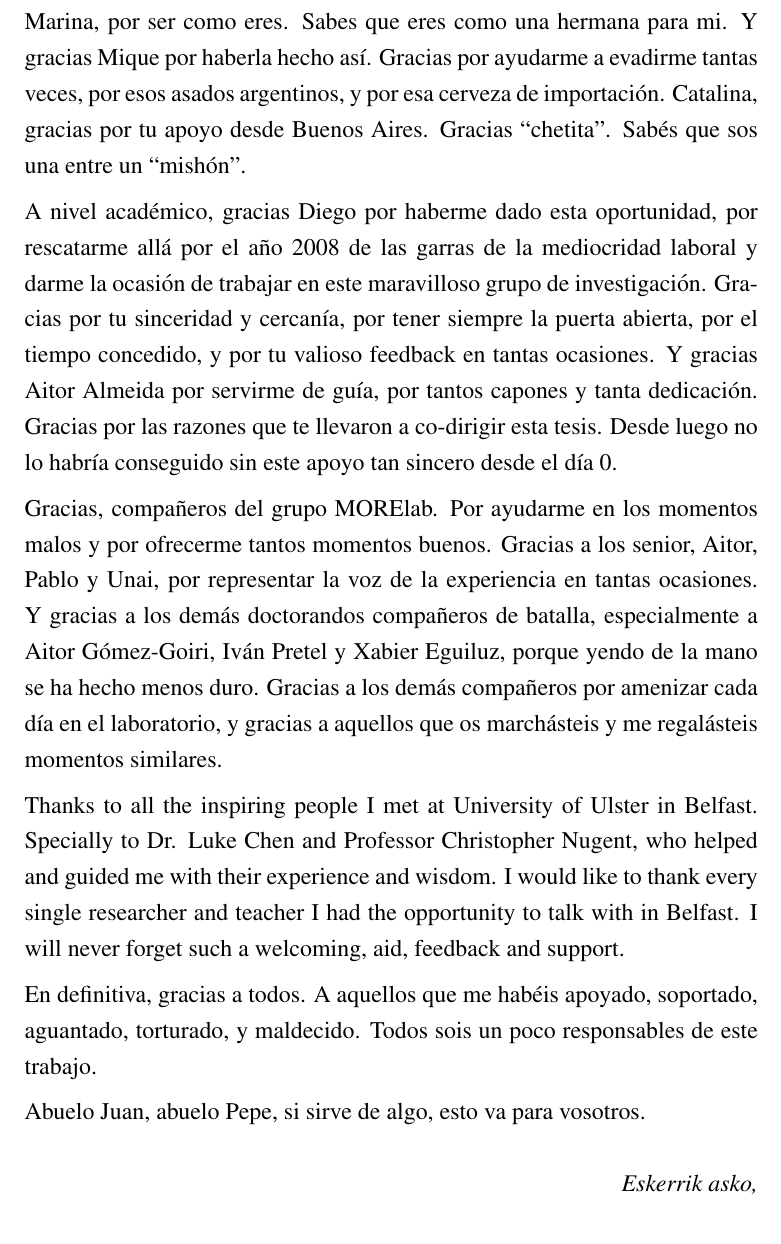
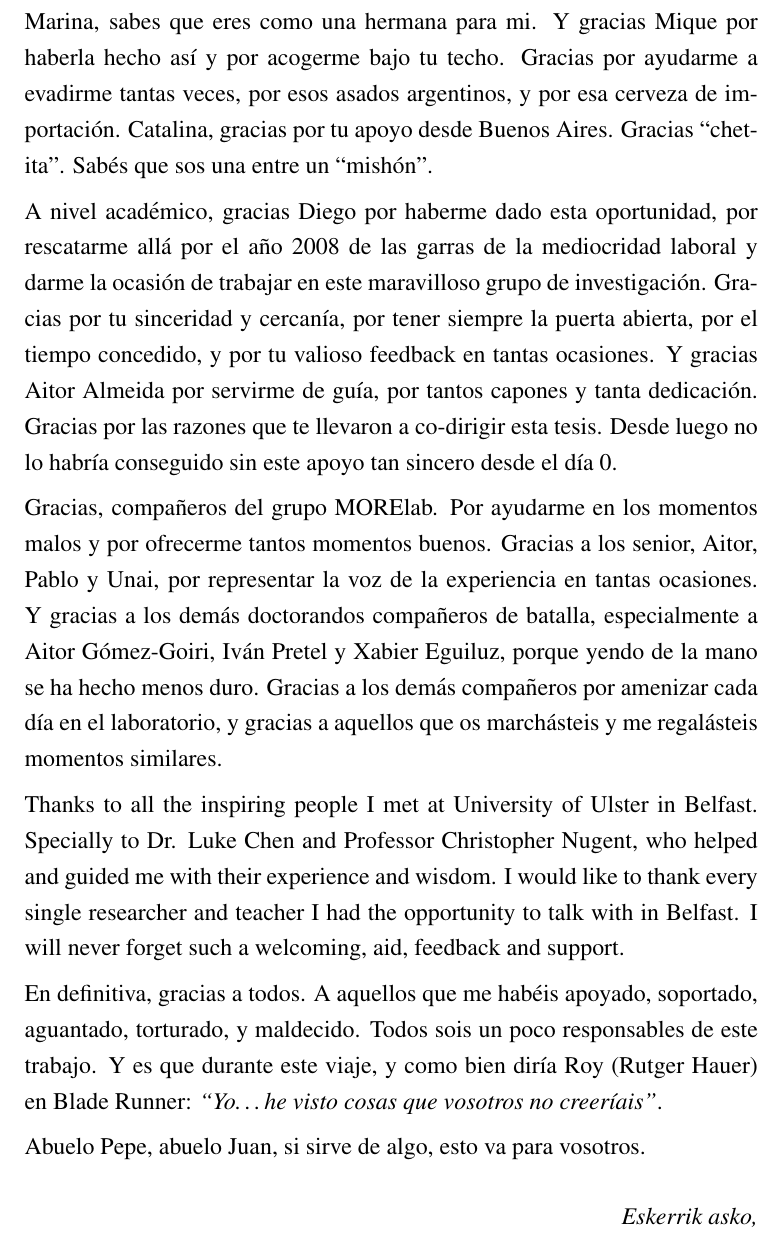
Before and after one commit to edlectrico/dissertation, a LaTeX thesis (dissertation.tex, which reads 0_frontmatter/acknowledgement.tex): part of page 14 of 236, cut so that both start at the same text. Compiled offline with pdfLaTeX; a LaTeX package or settings file that is missing is left out.

Commit message:
Rutger Hauer cite

```diff
--- a/0_frontmatter/acknowledgement.tex
+++ b/0_frontmatter/acknowledgement.tex
@@ -36,11 +36,11 @@ que nos une ahora. A Jon, por empezar compartiendo un pupitre durante tantos añ
 en la universidad y acabar convirtiéndose en un gran amigo. A Endika, eterno, el
 tío más íntegro que conozco. Compañero también de aventuras y barras de bar. A Igor,
 Sara, Urko, Aritz y Esti, Luis\dots Mil gracias por ser como sois. Y saliéndome
-de Euskadi, gracias, Marina, por ser como eres. Sabes que eres como una hermana
-para mi. Y gracias Mique por haberla hecho así. Gracias por ayudarme a evadirme
-tantas veces, por esos asados argentinos, y por esa cerveza de importación.
-Catalina, gracias por tu apoyo desde Buenos Aires. Gracias ``chetita''. Sabés
-que sos una entre un ``mishón''.
+de Euskadi, gracias, Marina, sabes que eres como una hermana
+para mi. Y gracias Mique por haberla hecho así y por acogerme bajo tu techo.
+Gracias por ayudarme a evadirme tantas veces, por esos asados argentinos, y por
+esa cerveza de importación. Catalina, gracias por tu apoyo desde Buenos Aires.
+Gracias ``chetita''. Sabés que sos una entre un ``mishón''.
 
 A nivel académico, gracias Diego por haberme dado esta oportunidad, por rescatarme
 allá por el año 2008 de las garras de la mediocridad laboral y darme la ocasión
@@ -68,9 +68,10 @@ never forget such a welcoming, aid, feedback and support.
 
 En definitiva, gracias a todos. A aquellos que me habéis apoyado, soportado,
 aguantado, torturado, y maldecido. Todos sois un poco responsables de este
-trabajo.
+trabajo. Y es que durante este viaje, y como bien diría Roy (Rutger Hauer) en
+Blade Runner: \textit{``Yo\dots he visto cosas que vosotros no creeríais''}.
 
-Abuelo Juan, abuelo Pepe, si sirve de algo, esto va para vosotros.
+Abuelo Pepe, abuelo Juan, si sirve de algo, esto va para vosotros.
 
 \begin{flushright}
 \textit{Eskerrik asko,}
```
